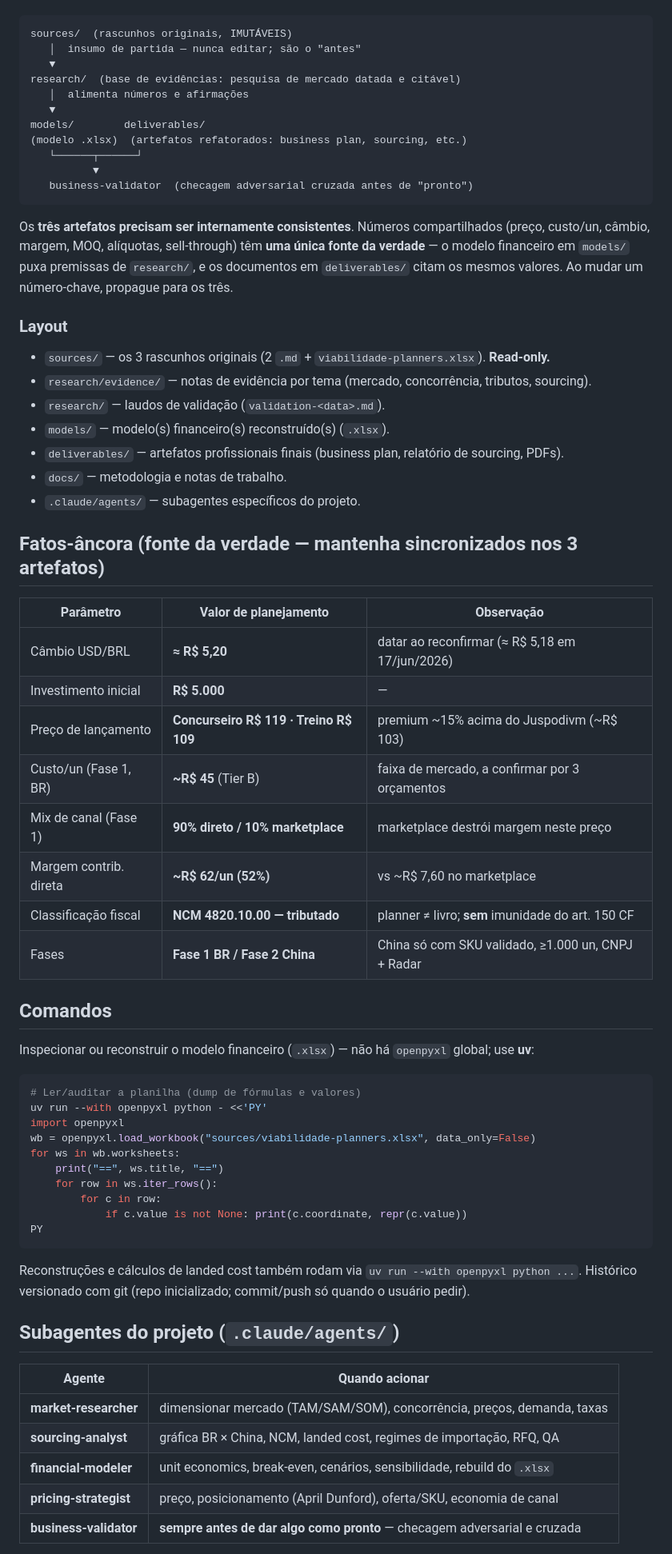
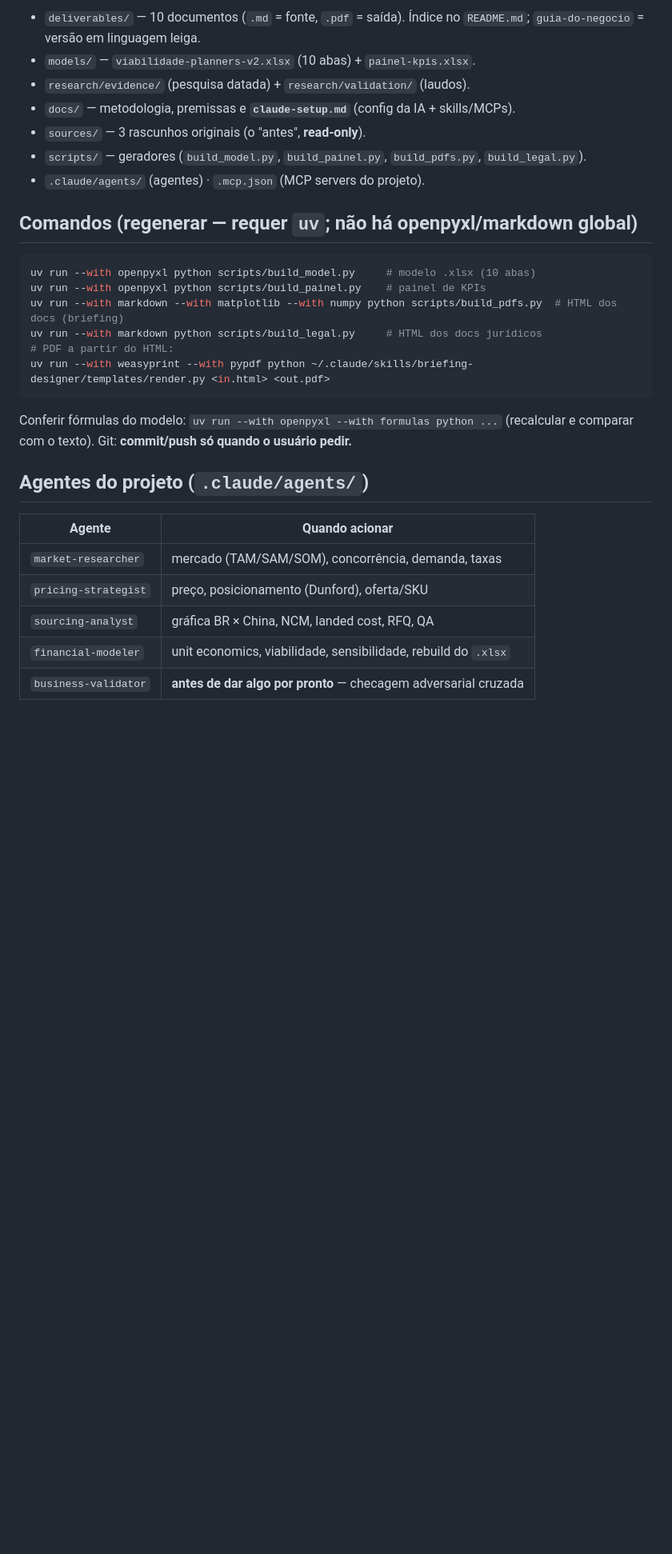
Before and after one commit to fugisawa/projeto-planners, a Markdown page: CLAUDE.md, the part around one of its changes. Shown at 80% size. Drawn GitHub-style; blank space fills up the shorter version.

````diff
--- a/CLAUDE.md
+++ b/CLAUDE.md
@@ -26,70 +46,31 @@ O valor flui em uma direção. Entender isto evita inconsistência entre documen
 
+- `deliverables/` — 10 documentos (`.md` = fonte, `.pdf` = saída). Índice no `README.md`;
+  `guia-do-negocio` = versão em linguagem leiga.
+- `models/` — `viabilidade-planners-v2.xlsx` (10 abas) + `painel-kpis.xlsx`.
+- `research/evidence/` (pesquisa datada) + `research/validation/` (laudos).
+- `docs/` — metodologia, premissas e **`claude-setup.md`** (config da IA + skills/MCPs).
+- `sources/` — 3 rascunhos originais (o "antes", **read-only**).
+- `scripts/` — geradores (`build_model.py`, `build_painel.py`, `build_pdfs.py`, `build_legal.py`).
+- `.claude/agents/` (agentes) · `.mcp.json` (MCP servers do projeto).
+
+## Comandos (regenerar — requer `uv`; não há openpyxl/markdown global)
+```bash
+uv run --with openpyxl python scripts/build_model.py     # modelo .xlsx (10 abas)
+uv run --with openpyxl python scripts/build_painel.py    # painel de KPIs
+uv run --with markdown --with matplotlib --with numpy python scripts/build_pdfs.py  # HTML dos docs (briefing)
+uv run --with markdown python scripts/build_legal.py     # HTML dos docs jurídicos
+# PDF a partir do HTML:
+uv run --with weasyprint --with pypdf python ~/.claude/skills/briefing-designer/templates/render.py <in.html> <out.pdf>
 ```
-sources/  (rascunhos originais, IMUTÁVEIS)
-   │  insumo de partida — nunca editar; são o "antes"
-   ▼
-research/  (base de evidências: pesquisa de mercado datada e citável)
-   │  alimenta números e afirmações
-   ▼
-models/        deliverables/
-(modelo .xlsx)  (artefatos refatorados: business plan, sourcing, etc.)
-   └──────┬──────┘
-          ▼
-   business-validator  (checagem adversarial cruzada antes de "pronto")
-```
+Conferir fórmulas do modelo: `uv run --with openpyxl --with formulas python ...` (recalcular e comparar com o texto).
+Git: **commit/push só quando o usuário pedir.**
 
-Os **três artefatos precisam ser internamente consistentes**. Números compartilhados (preço,
-custo/un, câmbio, margem, MOQ, alíquotas, sell-through) têm **uma única fonte da verdade** — o
-modelo financeiro em `models/` puxa premissas de `research/`, e os documentos em `deliverables/`
-citam os mesmos valores. Ao mudar um número-chave, propague para os três.
-
-### Layout
-- `sources/` — os 3 rascunhos originais (2 `.md` + `viabilidade-planners.xlsx`). **Read-only.**
-- `research/evidence/` — notas de evidência por tema (mercado, concorrência, tributos, sourcing).
-- `research/` — laudos de validação (`validation-<data>.md`).
-- `models/` — modelo(s) financeiro(s) reconstruído(s) (`.xlsx`).
-- `deliverables/` — artefatos profissionais finais (business plan, relatório de sourcing, PDFs).
-- `docs/` — metodologia e notas de trabalho.
-- `.claude/agents/` — subagentes específicos do projeto.
-
-## Fatos-âncora (fonte da verdade — mantenha sincronizados nos 3 artefatos)
-
-| Parâmetro | Valor de planejamento | Observação |
-|---|---|---|
-| Câmbio USD/BRL | **≈ R$ 5,20** | datar ao reconfirmar (≈ R$ 5,18 em 17/jun/2026) |
-| Investimento inicial | **R$ 5.000** | — |
-| Preço de lançamento | **Concurseiro R$ 119 · Treino R$ 109** | premium ~15% acima do Juspodivm (~R$ 103) |
-| Custo/un (Fase 1, BR) | **~R$ 45** (Tier B) | faixa de mercado, a confirmar por 3 orçamentos |
-| Mix de canal (Fase 1) | **90% direto / 10% marketplace** | marketplace destrói margem neste preço |
-| Margem contrib. direta | **~R$ 62/un (52%)** | vs ~R$ 7,60 no marketplace |
-| Classificação fiscal | **NCM 4820.10.00 — tributado** | planner ≠ livro; **sem** imunidade do art. 150 CF |
-| Fases | **Fase 1 BR / Fase 2 China** | China só com SKU validado, ≥1.000 un, CNPJ + Radar |
-
-## Comandos
-
-Inspecionar ou reconstruir o modelo financeiro (`.xlsx`) — não há `openpyxl` global; use **uv**:
-```bash
-# Ler/auditar a planilha (dump de fórmulas e valores)
-uv run --with openpyxl python - <<'PY'
-import openpyxl
-wb = openpyxl.load_workbook("sources/viabilidade-planners.xlsx", data_only=False)
-for ws in wb.worksheets:
-    print("==", ws.title, "==")
-    for row in ws.iter_rows():
-        for c in row:
-            if c.value is not None: print(c.coordinate, repr(c.value))
-PY
-```
-Reconstruções e cálculos de landed cost também rodam via `uv run --with openpyxl python ...`.
-Histórico versionado com git (repo inicializado; commit/push só quando o usuário pedir).
-
-## Subagentes do projeto (`.claude/agents/`)
-
+## Agentes do projeto (`.claude/agents/`)
 | Agente | Quando acionar |
 |---|---|
-| **market-researcher** | dimensionar mercado (TAM/SAM/SOM), concorrência, preços, demanda, taxas |
-| **sourcing-analyst** | gráfica BR × China, NCM, landed cost, regimes de importação, RFQ, QA |
-| **financial-modeler** | unit economics, break-even, cenários, sensibilidade, rebuild do `.xlsx` |
-| **pricing-strategist** | preço, posicionamento (April Dunford), oferta/SKU, economia de canal |
-| **business-validator** | **sempre antes de dar algo como pronto** — checagem adversarial e cruzada |
+| `market-researcher` | mercado (TAM/SAM/SOM), concorrência, demanda, taxas |
+| `pricing-strategist` | preço, posicionamento (Dunford), oferta/SKU |
+| `sourcing-analyst` | gráfica BR × China, NCM, landed cost, RFQ, QA |
+| `financial-modeler` | unit economics, viabilidade, sensibilidade, rebuild do `.xlsx` |
+| `business-validator` | **antes de dar algo por pronto** — checagem adversarial cruzada |
 
````
Also changed, not shown: other parts of CLAUDE.md (+46 -38 lines).
